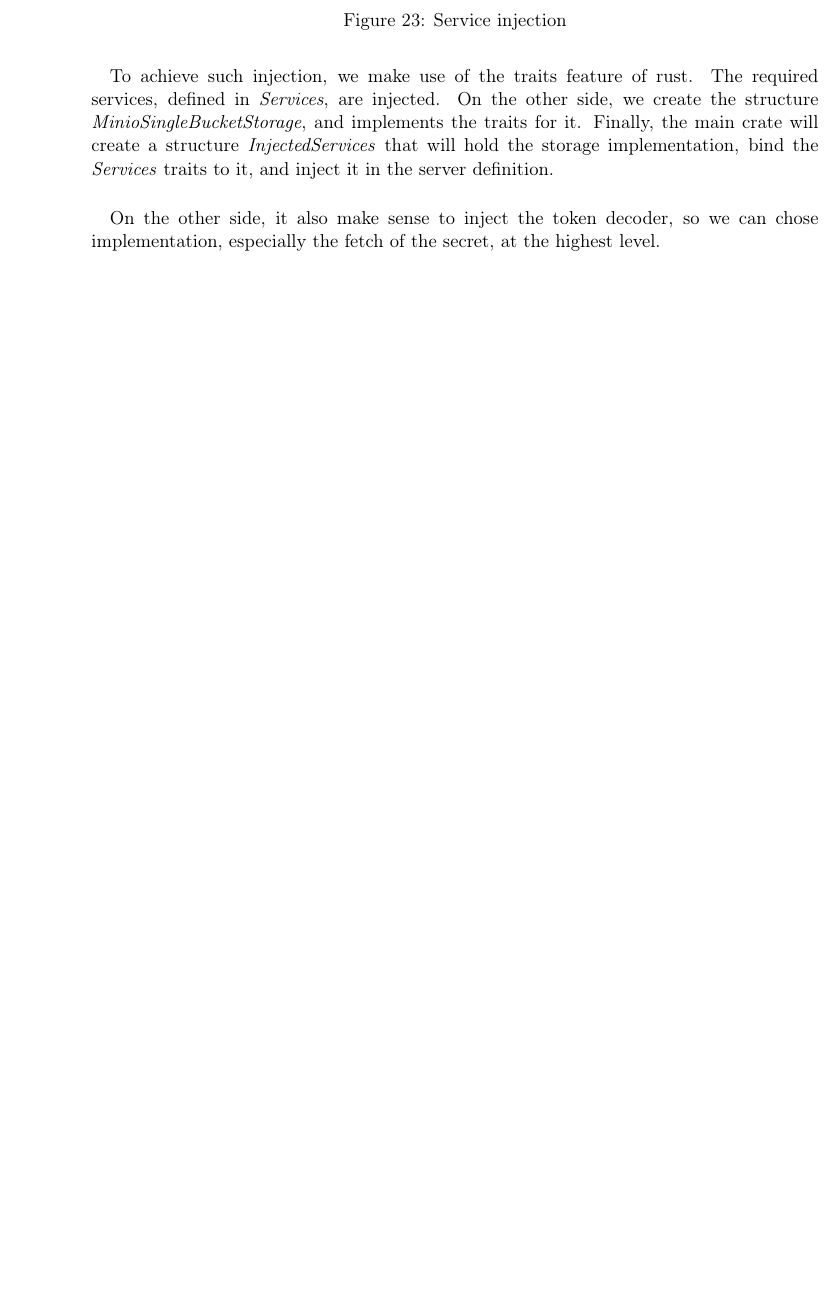
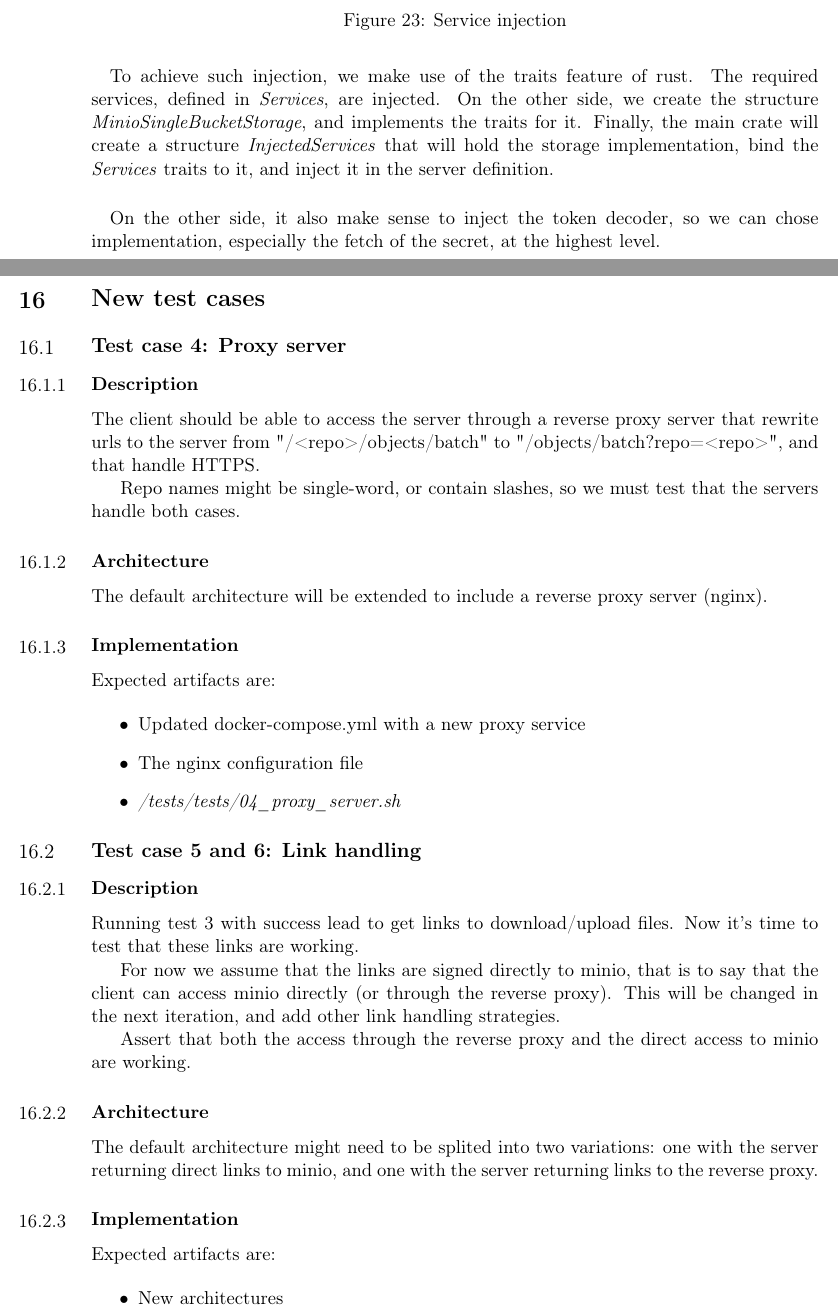
Before and after one commit to epigrapho/gaalafis, a LaTeX paper (documentation/design/main.tex, which reads documentation/design/iteration_03/03_test_cases.tex): part of page 44 of 45 before the commit and two parts of pages 44 and 45 of 47 after it, the two joined at a grey line, cut so that both start at the same text, the shorter picture padded with empty space. Compiled offline with pdfLaTeX.

Commit message:
Model test cases 4 to 6: proxy and links

```diff
--- /dev/null
+++ b/documentation/design/iteration_03/03_test_cases.tex
@@ -0,0 +1,45 @@
+\section{New test cases}
+
+\subsection{Test case 4: Proxy server}
+
+\subsubsection{Description}
+
+The client should be able to access the server through a reverse proxy server that rewrite urls to the server from "/<repo>/objects/batch" to "/objects/batch?repo=<repo>", and that handle HTTPS.
+
+Repo names might be single-word, or contain slashes, so we must test that the servers handle both cases.
+
+\subsubsection{Architecture}
+
+The default architecture will be extended to include a reverse proxy server (nginx).
+
+\subsubsection{Implementation}
+
+Expected artifacts are:
+
+\begin{itemize}
+    \item Updated docker-compose.yml with a new proxy service
+    \item The nginx configuration file
+    \item \textit{/tests/tests/04\_proxy\_server.sh}
+\end{itemize}
+
+\subsection{Test case 5 and 6: Link handling}
+
+\subsubsection{Description}
+
+Running test 3 with success lead to get links to download/upload files. Now it's time to test that these links are working.
+
+For now we assume that the links are signed directly to minio, that is to say that the client can access minio directly (or through the reverse proxy). This will be changed in the next iteration, and add other link handling strategies.
+
+Assert that both the access through the reverse proxy and the direct access to minio are working.
+
+\subsubsection{Architecture}
+
+The default architecture might need to be splited into two variations: one with the server returning direct links to minio, and one with the server returning links to the reverse proxy.
+
+\subsubsection{Implementation}
+
+Expected artifacts are:
+
+\begin{itemize}
+    \item New architectures
+    \item Updated server that can return links to minio or to the reverse proxy, with configurable strategy. Mutiple builds might be used, so the image \textit{gaalafis:lfs-server} will have to improved so we can choose the build to use when starting the architecture. (we might also build a lot of different images for each build configuration, but it might take a lot of space for tests to get all the images locally. We will definitely do that for the releases, but directly in the CI.)
```
Also changed, not shown: documentation/design/main.tex (+1 -0 lines), documentation/design/iteration_03/03_test_cases.tex (3 more changed lines).
